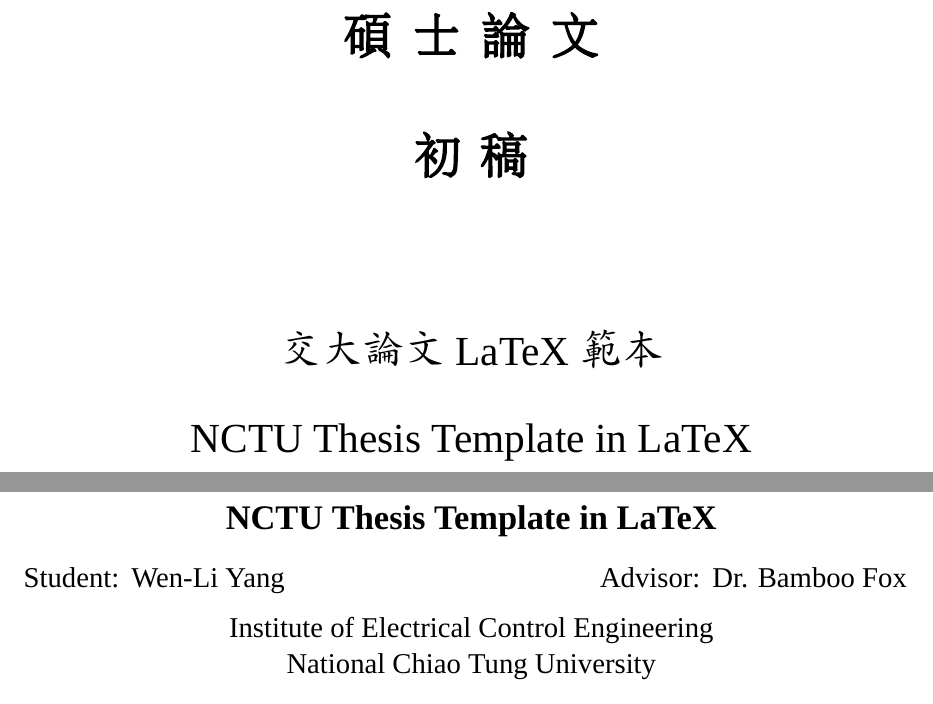
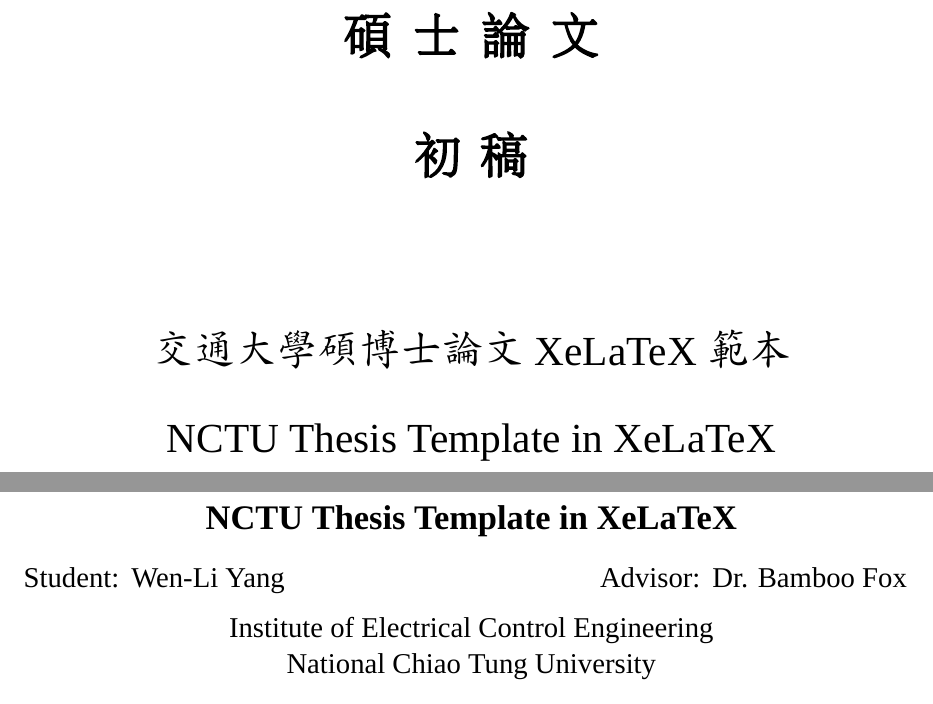
Before and after one commit to borting/nctu-thesis, a LaTeX thesis (main.tex, which reads config/frontmatters.tex, thesis.cls): two parts of pages 1 and 4 of 22, joined at a grey line, cut so that both start at the same text. Compiled offline with XeLaTeX; a missing font is replaced by an installed copy or a similar font.

Commit message:
Version 2.1

```diff
--- a/config/frontmatters.tex
+++ b/config/frontmatters.tex
@@ -1,6 +1,6 @@
 % Title
-\title{NCTU Thesis Template in LaTeX}
-\titlezh{交大論文 LaTeX 範本}
+\title{NCTU Thesis Template in XeLaTeX}
+\titlezh{交通大學碩博士論文 XeLaTeX 範本}
 
 % Author
 \author{Wen-Li Yang}
--- a/thesis.cls
+++ b/thesis.cls
@@ -1,4 +1,4 @@
-\ProvidesClass{thesis}[2017/02/16 V2.0 by Borting Chen]
+\ProvidesClass{thesis}[2017/02/16 V2.1 by Borting Chen]
 \NeedsTeXFormat{LaTeX2e}
 
 %-------------------------------------------------------------------------------
```
Also changed, not shown: README.md, README.pdf (added).
